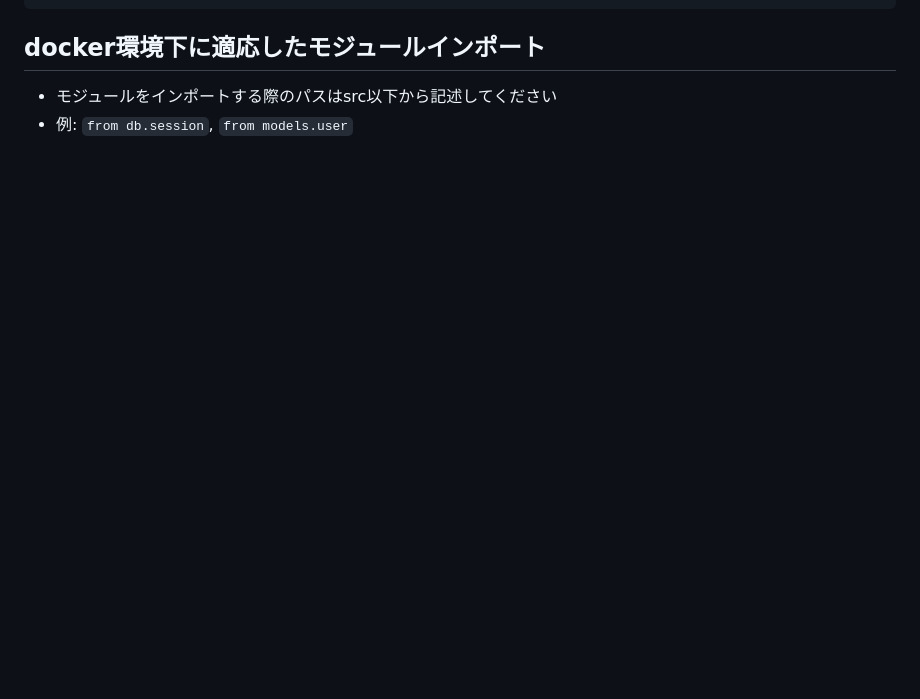
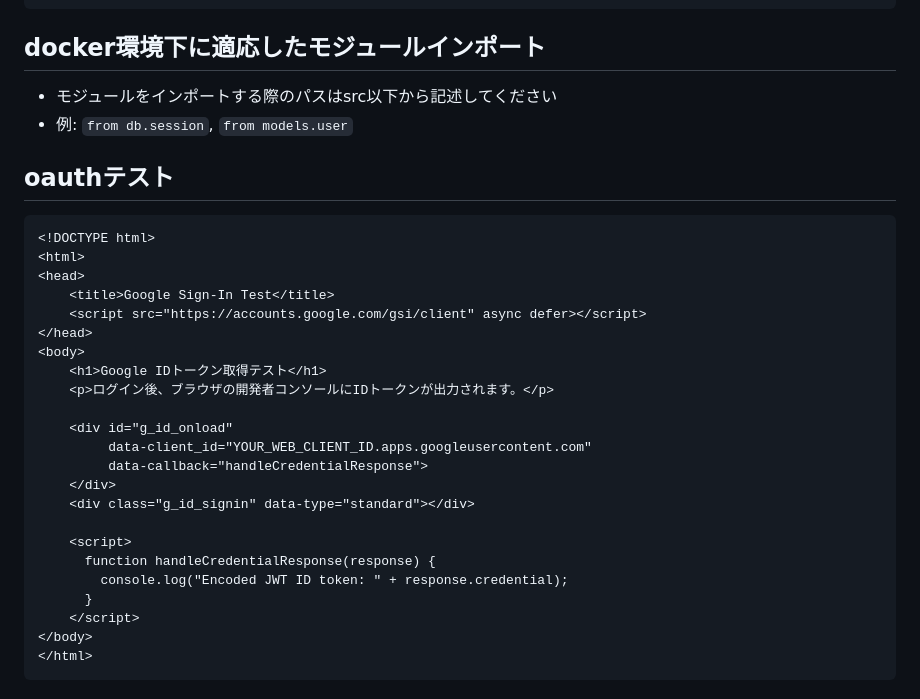
Before and after one commit to Ecodule/Ecodule-Backend, a Markdown page: README.md, the part around the change. Rendered like a GitHub page; blank space fills up the shorter version.

Commit message:
READMEにoauthのテストコードを追加

````diff
--- a/README.md
+++ b/README.md
@@ -95,3 +95,30 @@ your-project-name/
 ## docker環境下に適応したモジュールインポート
 - モジュールをインポートする際のパスはsrc以下から記述してください
 - 例: `from db.session`, `from models.user`
+
+## oauthテスト
+```
+<!DOCTYPE html>
+<html>
+<head>
+    <title>Google Sign-In Test</title>
+    <script src="https://accounts.google.com/gsi/client" async defer></script>
+</head>
+<body>
+    <h1>Google IDトークン取得テスト</h1>
+    <p>ログイン後、ブラウザの開発者コンソールにIDトークンが出力されます。</p>
+
+    <div id="g_id_onload"
+         data-client_id="YOUR_WEB_CLIENT_ID.apps.googleusercontent.com"
+         data-callback="handleCredentialResponse">
+    </div>
+    <div class="g_id_signin" data-type="standard"></div>
+
+    <script>
+      function handleCredentialResponse(response) {
+        console.log("Encoded JWT ID token: " + response.credential);
+      }
+    </script>
+</body>
+</html>
+```
````
